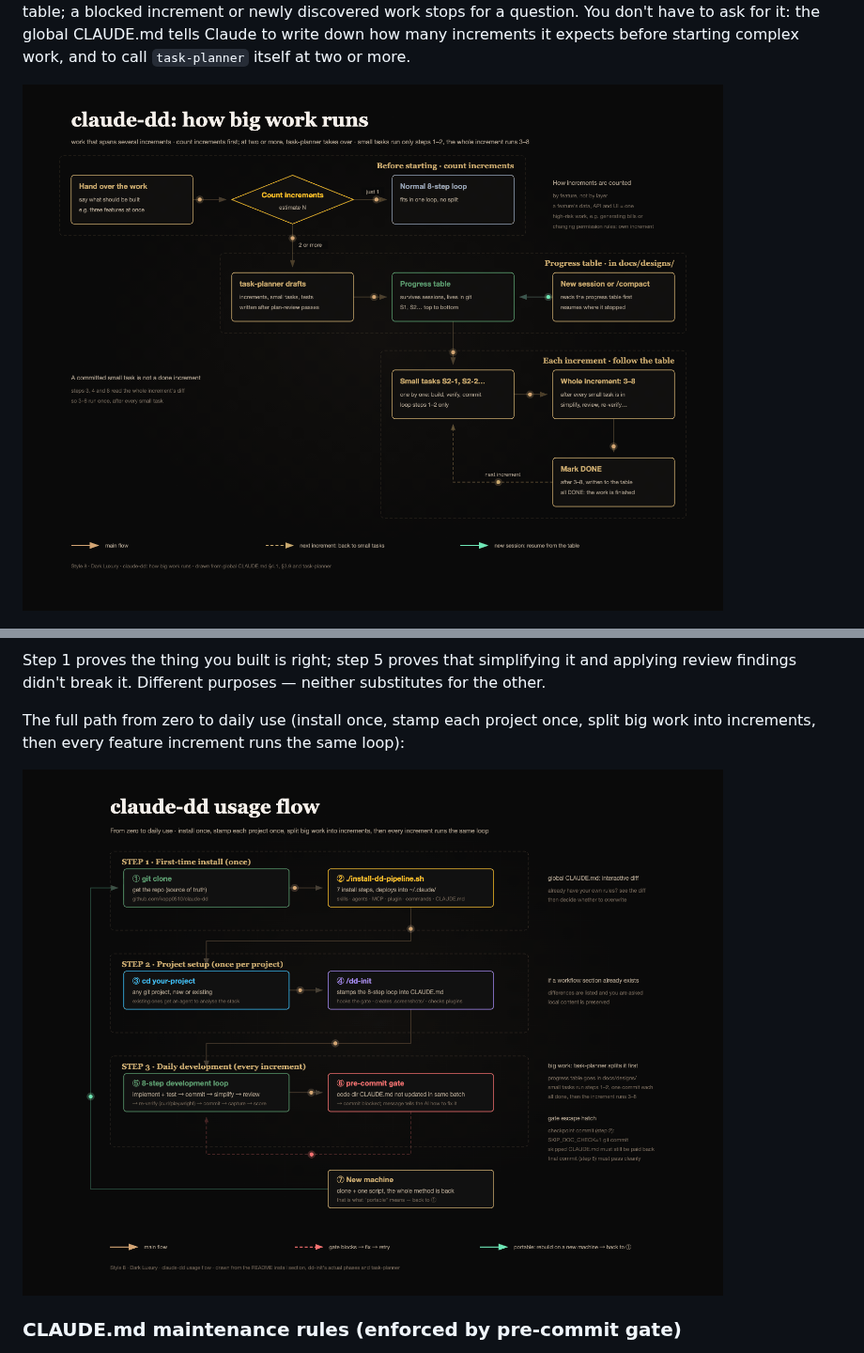
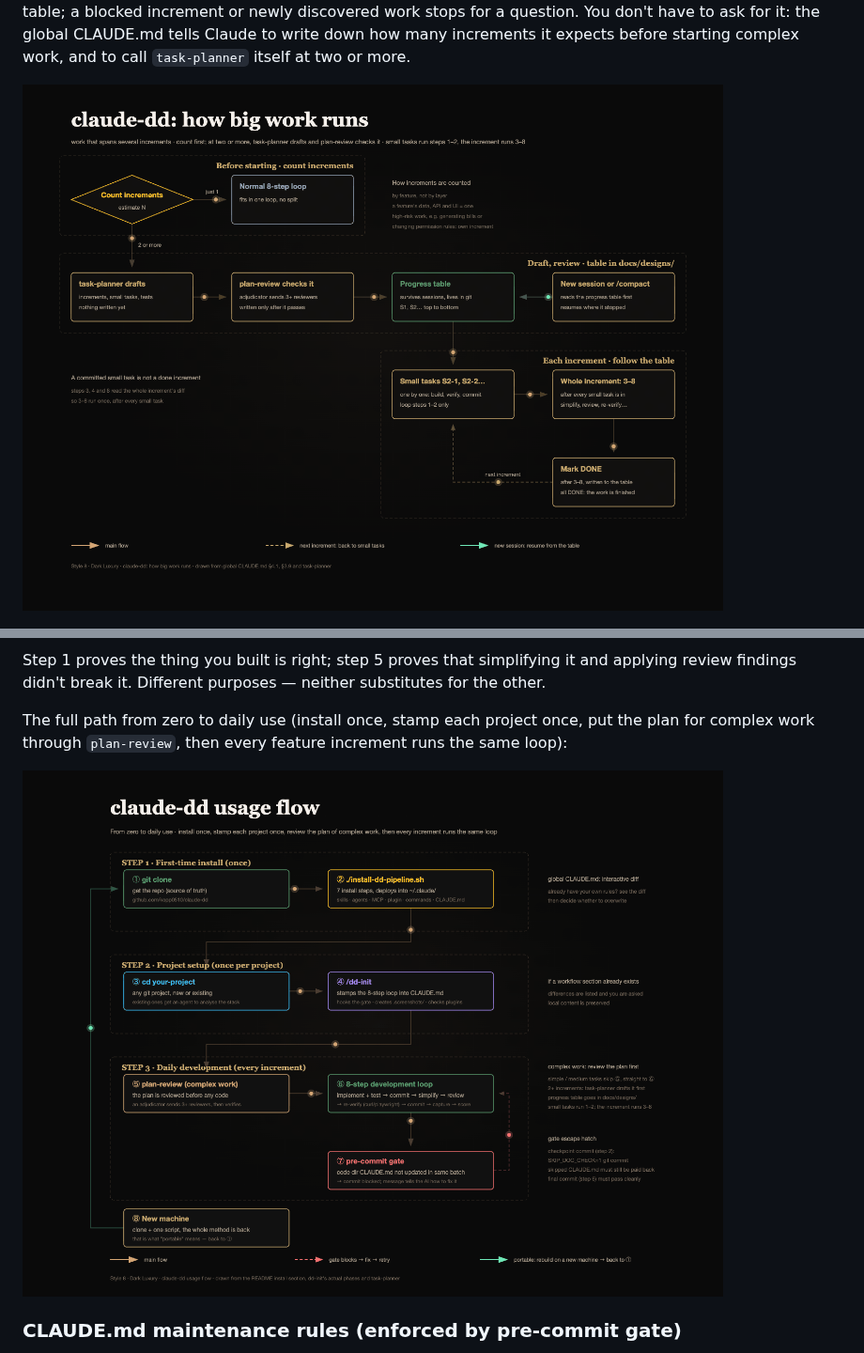
Before and after one commit to kopp0510/claude-dd, a Markdown page: README.md, 2 parts joined by grey strips. Shown at 94% size. Rendered like a GitHub page; pictures changed too: diagrams/claude-dd-task-planner.gif, diagrams/claude-dd-usage-flow.gif.

Commit message:
feat: plan-review 在使用流程圖與大工作圖各有自己的框
Co-Authored-By: Claude Opus 5.5 <noreply@anthropic.com>
Claude-Session: https://claude.ai/code/session_01BZ8Pdw8zAUwC4qVqfy26dm

```diff
--- a/README.md
+++ b/README.md
@@ -132,7 +132,7 @@ Three quality mechanisms, one axis each: the simplifier owns readability, code-r
 
 Step 1 proves the thing you built is right; step 5 proves that simplifying it and applying review findings didn't break it. Different purposes — neither substitutes for the other.
 
-The full path from zero to daily use (install once, stamp each project once, split big work into increments, then every feature increment runs the same loop):
+The full path from zero to daily use (install once, stamp each project once, put the plan for complex work through `plan-review`, then every feature increment runs the same loop):
 
 ![claude-dd usage flow](diagrams/claude-dd-usage-flow.gif)
 
```
Also changed, not shown: README.zh-TW.md (+1 -1 lines), diagrams/src/CLAUDE.md (+4 -4 lines), diagrams/claude-dd-task-planner.zh-TW.gif, diagrams/claude-dd-usage-flow.zh-TW.gif, 2 other files.
